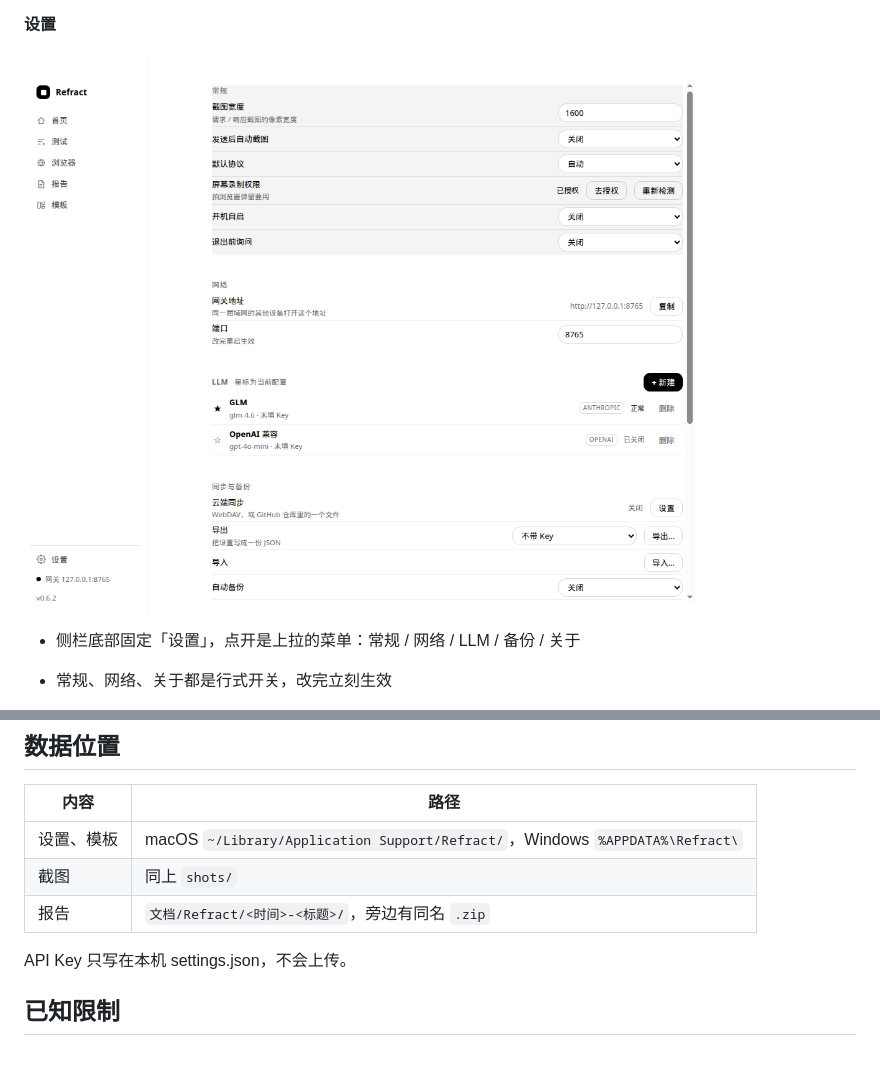
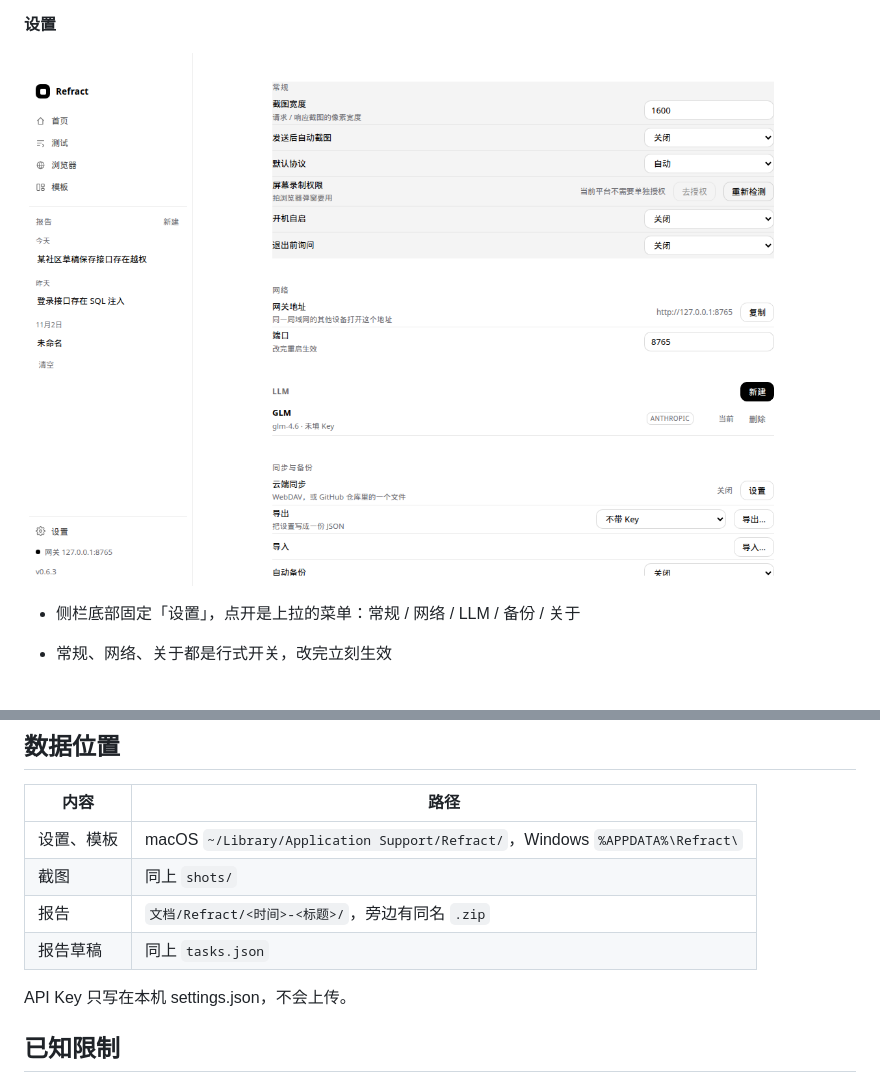
Before and after one commit to VVen1F/WSift, a Markdown page: README.md, 2 parts joined by grey strips. Rendered like a GitHub page; pictures changed too: docs/settings.png; blank space fills up the shorter version.

```diff
--- a/README.md
+++ b/README.md
@@ -107,6 +111,7 @@ npm run dist:linux   # 可选，产出 AppImage
 | 设置、模板 | macOS `~/Library/Application Support/Refract/`，Windows `%APPDATA%\Refract\` |
 | 截图 | 同上 `shots/` |
 | 报告 | `文档/Refract/<时间>-<标题>/`，旁边有同名 `.zip` |
+| 报告草稿 | 同上 `tasks.json` |
 
 API Key 只写在本机 settings.json，不会上传。
 
```
Also changed, not shown: other parts of README.md (+6 -2 lines), docs/home.png, docs/newmodel.png, docs/report.png, docs/test.png, 9 other files.
